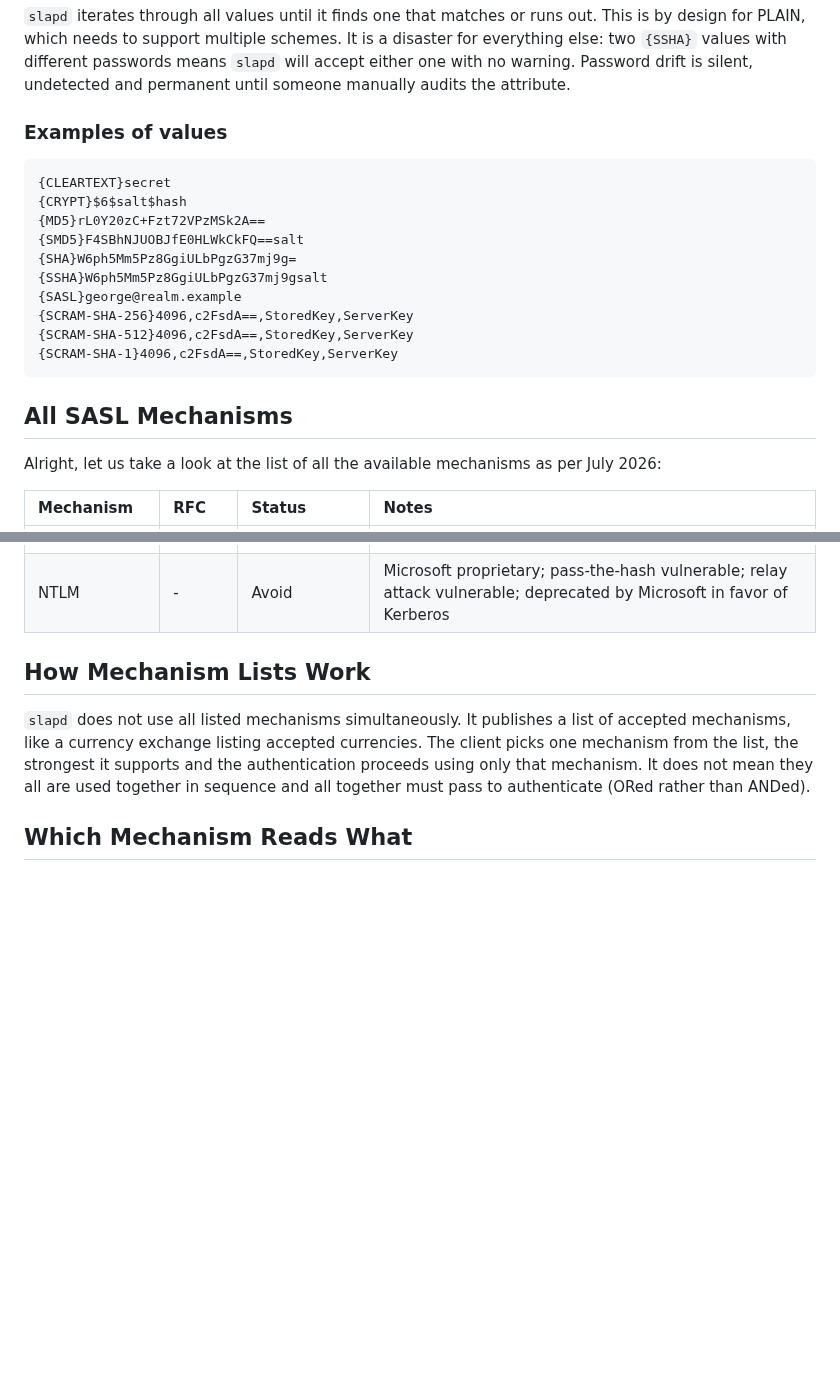
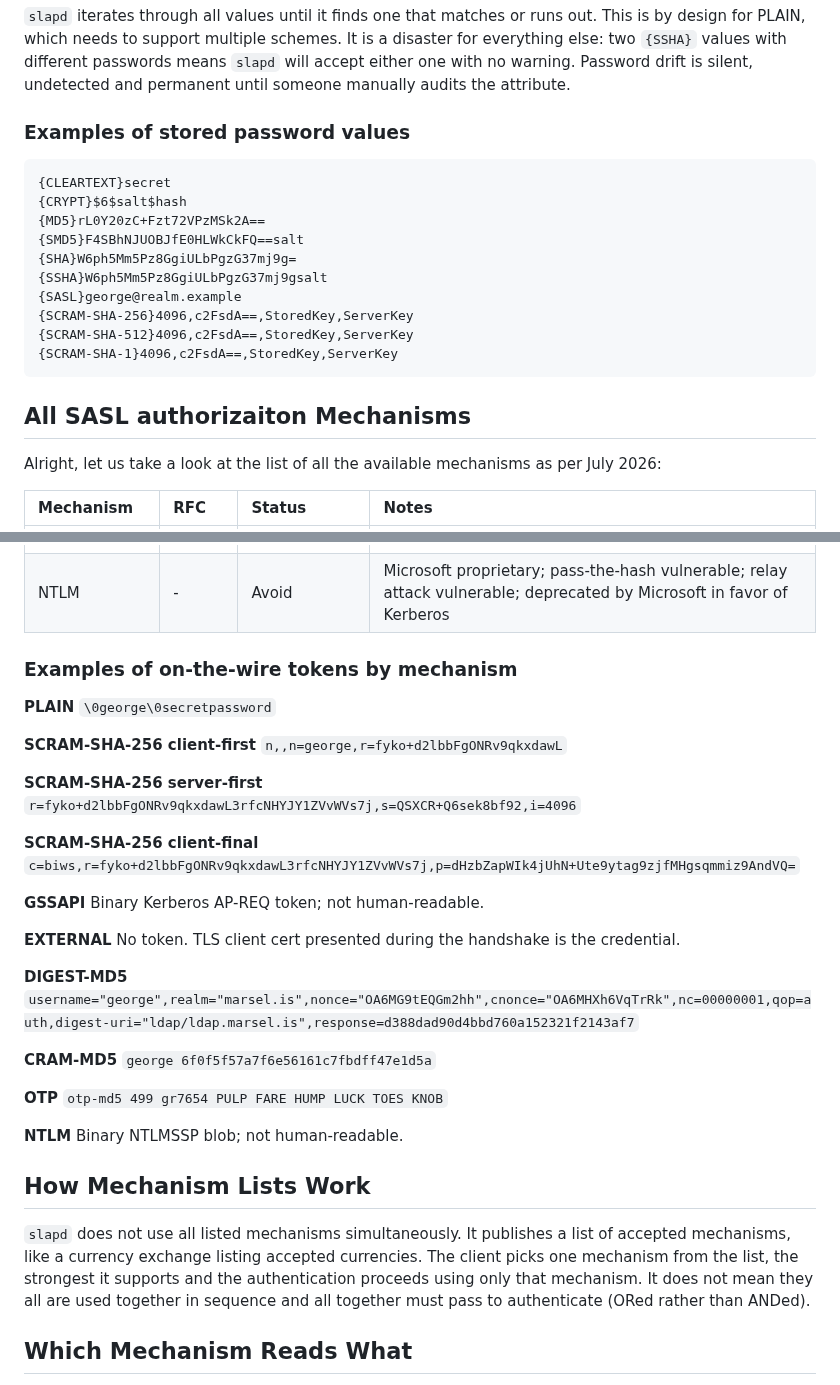
Before and after one commit to georgemarselis-nvi/pret-a-booter, a Markdown page: sasl-primer.md, 2 parts joined by grey strips. Drawn GitHub-style; blank space fills up the shorter version.

Commit message:
examples of on-the-wire tokens

````diff
--- a/sasl-primer.md
+++ b/sasl-primer.md
@@ -195,7 +195,7 @@ different passwords means `slapd` will accept either one with no warning.
 Password drift is silent, undetected and permanent until someone manually
 audits the attribute.
 
-### Examples of values
+### Examples of stored password values
 
 ```
 {CLEARTEXT}secret
@@ -210,7 +210,7 @@ audits the attribute.
 {SCRAM-SHA-1}4096,c2FsdA==,StoredKey,ServerKey
 ```
 
-## All SASL Mechanisms
+## All SASL authorizaiton Mechanisms
 
 Alright, let us take a look at the list of all the available mechanisms as per July 2026:
 
@@ -228,6 +228,40 @@ Alright, let us take a look at the list of all the available mechanisms as per J
 | EXTERNAL      | RFC 4422   | Strong          | Uses TLS client cert as identity; no password; requires PKI                                                            |
 | OTP           | RFC 2444   | Undeployed      | S/KEY based one-time passwords; practically nobody uses this; TOTP is not the same thing                               |
 | NTLM          | -          | Avoid           | Microsoft proprietary; pass-the-hash vulnerable; relay attack vulnerable; deprecated by Microsoft in favor of Kerberos |
+
+
+### Examples of on-the-wire tokens by mechanism
+
+**PLAIN**
+`\0george\0secretpassword`
+
+**SCRAM-SHA-256 client-first**
+`n,,n=george,r=fyko+d2lbbFgONRv9qkxdawL`
+
+**SCRAM-SHA-256 server-first**
+`r=fyko+d2lbbFgONRv9qkxdawL3rfcNHYJY1ZVvWVs7j,s=QSXCR+Q6sek8bf92,i=4096`
+
+**SCRAM-SHA-256 client-final**
+`c=biws,r=fyko+d2lbbFgONRv9qkxdawL3rfcNHYJY1ZVvWVs7j,p=dHzbZapWIk4jUhN+Ute9ytag9zjfMHgsqmmiz9AndVQ=`
+
+**GSSAPI**
+Binary Kerberos AP-REQ token; not human-readable.
+
+**EXTERNAL**
+No token. TLS client cert presented during the handshake is the credential.
+
+**DIGEST-MD5**
+`username="george",realm="marsel.is",nonce="OA6MG9tEQGm2hh",cnonce="OA6MHXh6VqTrRk",nc=00000001,qop=auth,digest-uri="ldap/ldap.marsel.is",response=d388dad90d4bbd760a152321f2143af7`
+
+**CRAM-MD5**
+`george 6f0f5f57a7f6e56161c7fbdff47e1d5a`
+
+**OTP**
+`otp-md5 499 gr7654 PULP FARE HUMP LUCK TOES KNOB`
+
+**NTLM**
+Binary NTLMSSP blob; not human-readable.
+
 
 ## How Mechanism Lists Work
 
````
